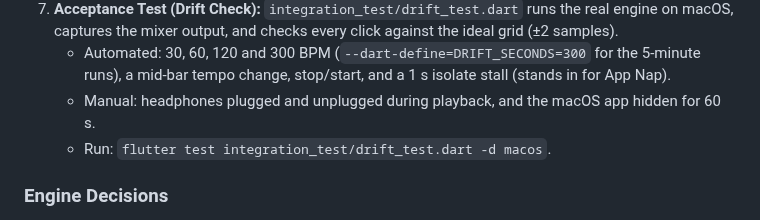
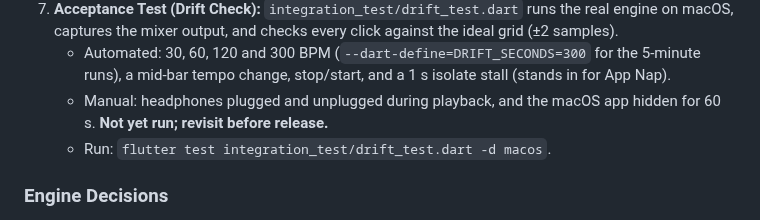
Before and after one commit to drormos/metra, a Markdown page: PLAN.md, the part around the change. Drawn GitHub-style.

Commit message:
docs: mark Phase 1 manual checks as deferred
Co-Authored-By: Claude Opus 5.5 <noreply@anthropic.com>

```diff
--- a/PLAN.md
+++ b/PLAN.md
@@ -28,7 +28,7 @@ A sample-accurate metronome for Android and macOS, built with Flutter and `flutt
 6. **Tap Tempo:** `Stopwatch` intervals from the last 4 taps. Drop intervals more than 30% off the median. Reset after 2 s idle. Clamp to 30–300. Apply through the controller's tempo-change path.
 7. **Acceptance Test (Drift Check):** `integration_test/drift_test.dart` runs the real engine on macOS, captures the mixer output, and checks every click against the ideal grid (±2 samples).
    - Automated: 30, 60, 120 and 300 BPM (`--dart-define=DRIFT_SECONDS=300` for the 5-minute runs), a mid-bar tempo change, stop/start, and a 1 s isolate stall (stands in for App Nap).
-   - Manual: headphones plugged and unplugged during playback, and the macOS app hidden for 60 s.
+   - Manual: headphones plugged and unplugged during playback, and the macOS app hidden for 60 s. **Not yet run; revisit before release.**
    - Run: `flutter test integration_test/drift_test.dart -d macos`.
 
 ### Engine Decisions
```
